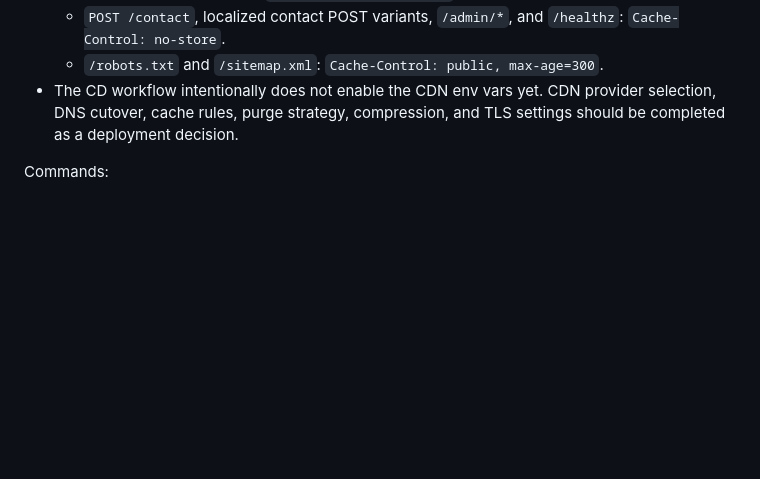
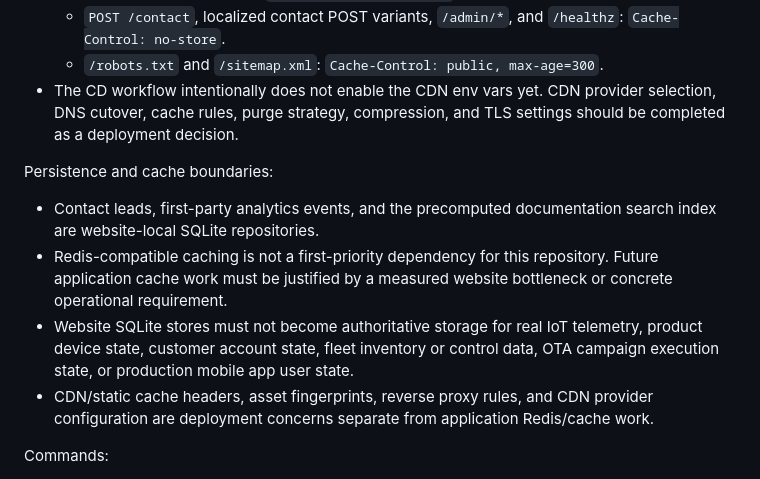
Before and after one commit to hkt999rtk/rtk_cloud_frontend, a Markdown page: docs/SPEC.md, the part around the change. GitHub-like rendering; blank space fills up the shorter version.

```diff
--- a/docs/SPEC.md
+++ b/docs/SPEC.md
@@ -437,6 +437,13 @@ CDN-ready behavior:
   - `/robots.txt` and `/sitemap.xml`: `Cache-Control: public, max-age=300`.
 - The CD workflow intentionally does not enable the CDN env vars yet. CDN provider selection, DNS cutover, cache rules, purge strategy, compression, and TLS settings should be completed as a deployment decision.
 
+Persistence and cache boundaries:
+
+- Contact leads, first-party analytics events, and the precomputed documentation search index are website-local SQLite repositories.
+- Redis-compatible caching is not a first-priority dependency for this repository. Future application cache work must be justified by a measured website bottleneck or concrete operational requirement.
+- Website SQLite stores must not become authoritative storage for real IoT telemetry, product device state, customer account state, fleet inventory or control data, OTA campaign execution state, or production mobile app user state.
+- CDN/static cache headers, asset fingerprints, reverse proxy rules, and CDN provider configuration are deployment concerns separate from application Redis/cache work.
+
 Commands:
 
 - `go run ./cmd/server`
```
Also changed, not shown: README.md (+10 -0 lines), docs/PERSISTENCE_CACHE_BOUNDARIES.md (added, +59 -0 lines).
